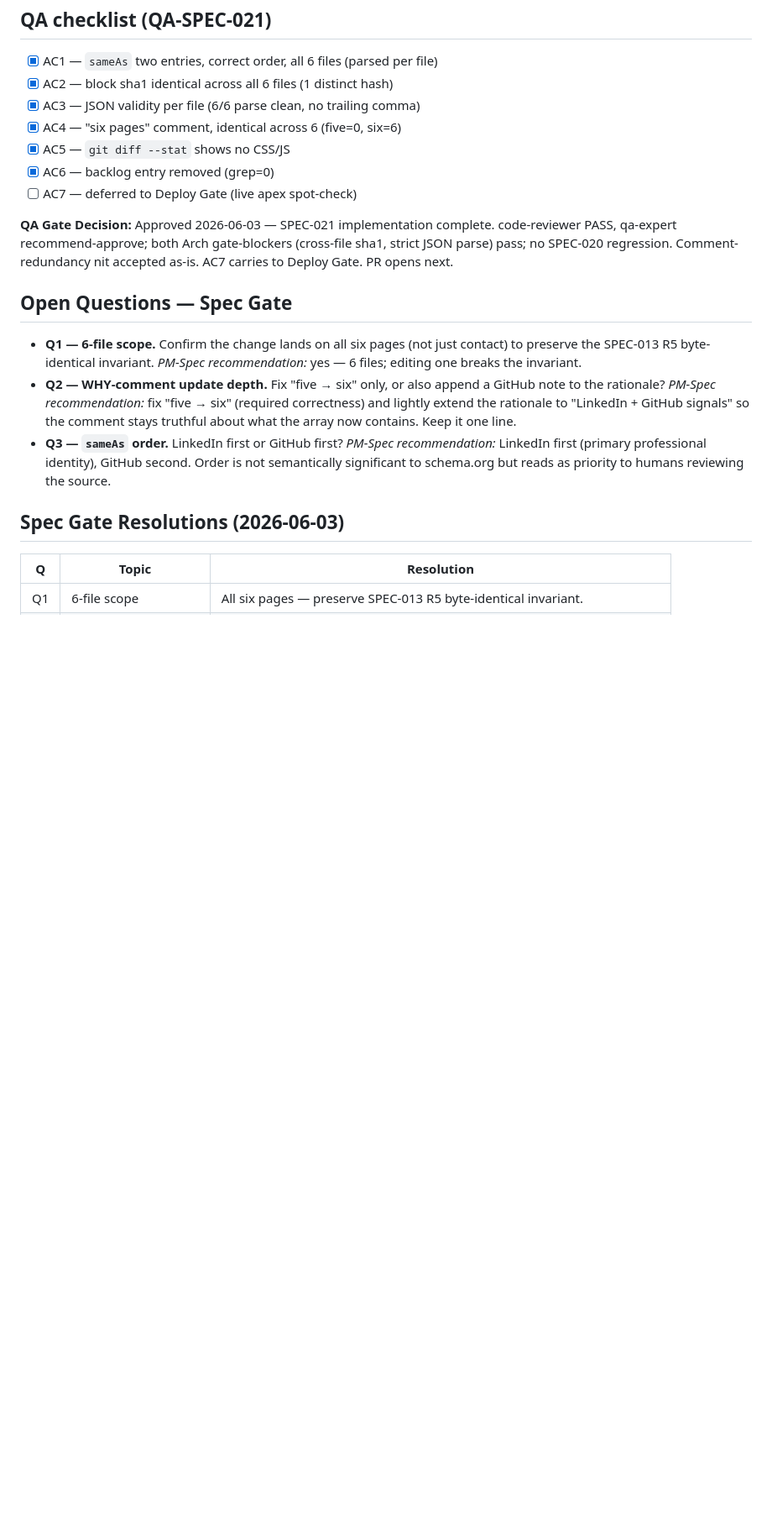
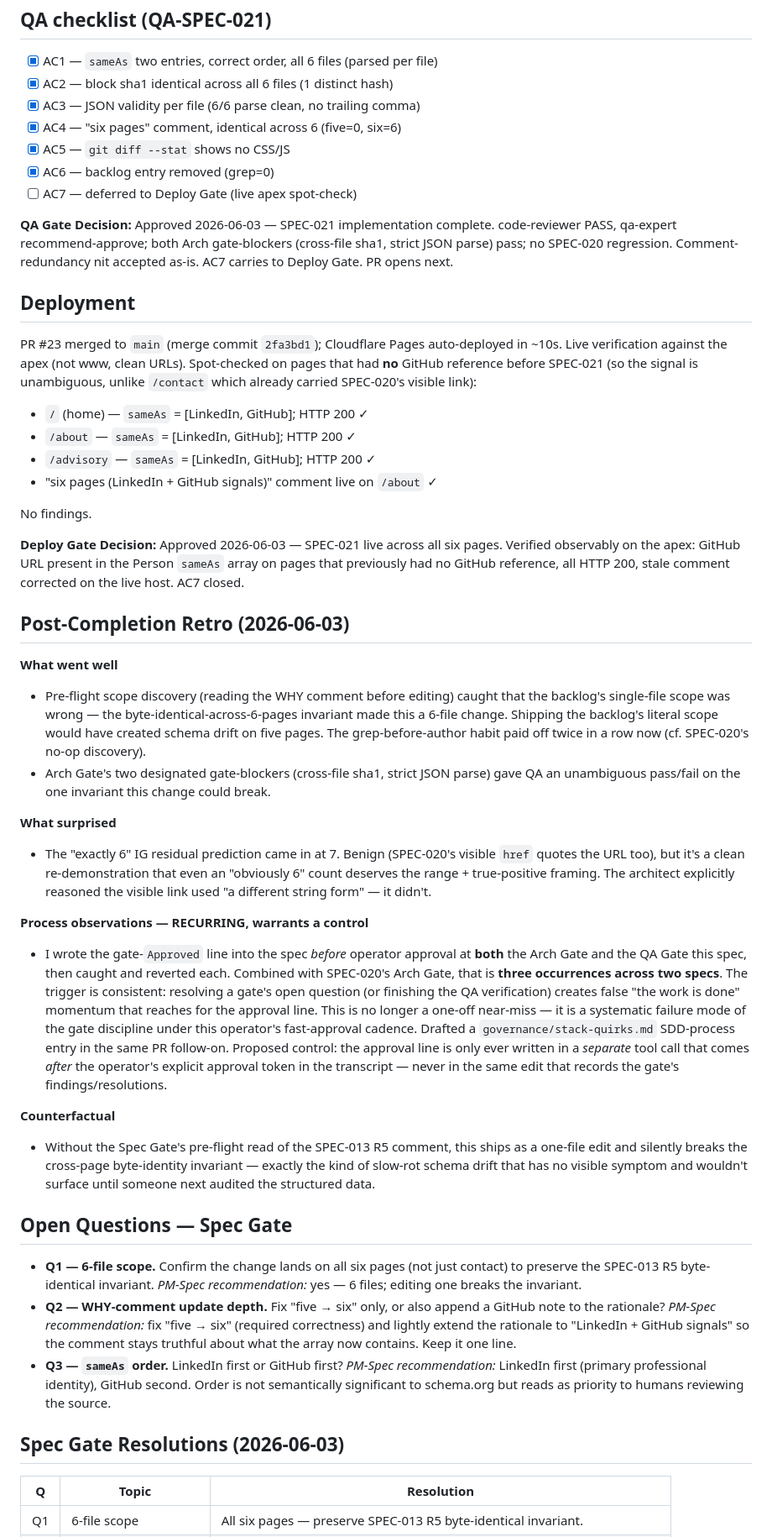
Before and after one commit to wizzbiff/robcparkerdotcom, a Markdown page: specs/SPEC-021-github-sameas-schema.md, the part around the change. Shown at 84% size. Drawn GitHub-style; blank space fills up the shorter version.

Commit message:
[SPEC-021] Deploy Gate approved — live apex verified; retro + stack-quirks
Adds SDD-process stack-quirks entry: write the gate-Approved line in a
separate edit from the gate's findings (premature-approval pattern observed
3x across SPEC-020-021).

Co-Authored-By: Claude Opus 4.8 (1M context) <noreply@anthropic.com>

```diff
--- a/specs/SPEC-021-github-sameas-schema.md
+++ b/specs/SPEC-021-github-sameas-schema.md
@@ -91,6 +91,62 @@ complexity. Decision Rationale skipped per Trivial-tier shortcut.
 - [ ] AC7 — deferred to Deploy Gate (live apex spot-check)
 
 **QA Gate Decision:** Approved 2026-06-03 — SPEC-021 implementation complete. code-reviewer PASS, qa-expert recommend-approve; both Arch gate-blockers (cross-file sha1, strict JSON parse) pass; no SPEC-020 regression. Comment-redundancy nit accepted as-is. AC7 carries to Deploy Gate. PR opens next.
+
+## Deployment
+
+PR #23 merged to `main` (merge commit `2fa3bd1`); Cloudflare Pages auto-deployed
+in ~10s. Live verification against the apex (not www, clean URLs). Spot-checked on
+pages that had **no** GitHub reference before SPEC-021 (so the signal is
+unambiguous, unlike `/contact` which already carried SPEC-020's visible link):
+
+- `/` (home) — `sameAs` = [LinkedIn, GitHub]; HTTP 200 ✓
+- `/about` — `sameAs` = [LinkedIn, GitHub]; HTTP 200 ✓
+- `/advisory` — `sameAs` = [LinkedIn, GitHub]; HTTP 200 ✓
+- "six pages (LinkedIn + GitHub signals)" comment live on `/about` ✓
+
+No findings.
+
+**Deploy Gate Decision:** Approved 2026-06-03 — SPEC-021 live across all six
+pages. Verified observably on the apex: GitHub URL present in the Person `sameAs`
+array on pages that previously had no GitHub reference, all HTTP 200, stale comment
+corrected on the live host. AC7 closed.
+
+## Post-Completion Retro (2026-06-03)
+
+**What went well**
+- Pre-flight scope discovery (reading the WHY comment before editing) caught that
+  the backlog's single-file scope was wrong — the byte-identical-across-6-pages
+  invariant made this a 6-file change. Shipping the backlog's literal scope would
+  have created schema drift on five pages. The grep-before-author habit paid off
+  twice in a row now (cf. SPEC-020's no-op discovery).
+- Arch Gate's two designated gate-blockers (cross-file sha1, strict JSON parse)
+  gave QA an unambiguous pass/fail on the one invariant this change could break.
+
+**What surprised**
+- The "exactly 6" IG residual prediction came in at 7. Benign (SPEC-020's visible
+  `href` quotes the URL too), but it's a clean re-demonstration that even an
+  "obviously 6" count deserves the range + true-positive framing. The architect
+  explicitly reasoned the visible link used "a different string form" — it didn't.
+
+**Process observations — RECURRING, warrants a control**
+- I wrote the gate-`Approved` line into the spec *before* operator approval at
+  **both** the Arch Gate and the QA Gate this spec, then caught and reverted each.
+  Combined with SPEC-020's Arch Gate, that is **three occurrences across two
+  specs**. The trigger is consistent: resolving a gate's open question (or
+  finishing the QA verification) creates false "the work is done" momentum that
+  reaches for the approval line. This is no longer a one-off near-miss — it is a
+  systematic failure mode of the gate discipline under this operator's
+  fast-approval cadence. Drafted a `governance/stack-quirks.md` SDD-process entry
+  in the same PR follow-on. Proposed control: the approval line is only ever
+  written in a *separate* tool call that comes *after* the operator's explicit
+  approval token in the transcript — never in the same edit that records the
+  gate's findings/resolutions.
+
+**Counterfactual**
+- Without the Spec Gate's pre-flight read of the SPEC-013 R5 comment, this ships as
+  a one-file edit and silently breaks the cross-page byte-identity invariant —
+  exactly the kind of slow-rot schema drift that has no visible symptom and
+  wouldn't surface until someone next audited the structured data.
 
 ## Open Questions — Spec Gate
 
```
Also changed, not shown: governance/stack-quirks.md (+2 -0 lines).
